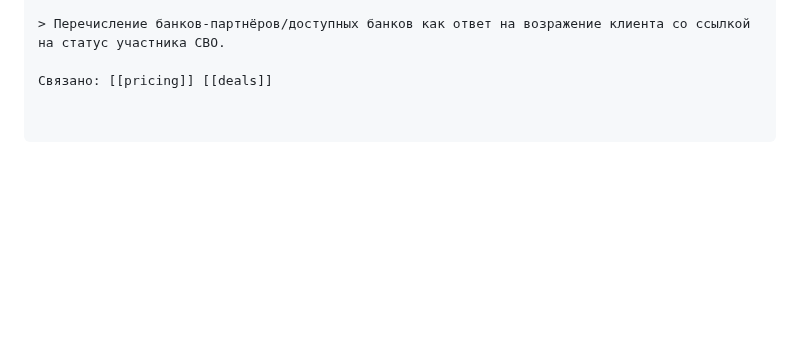
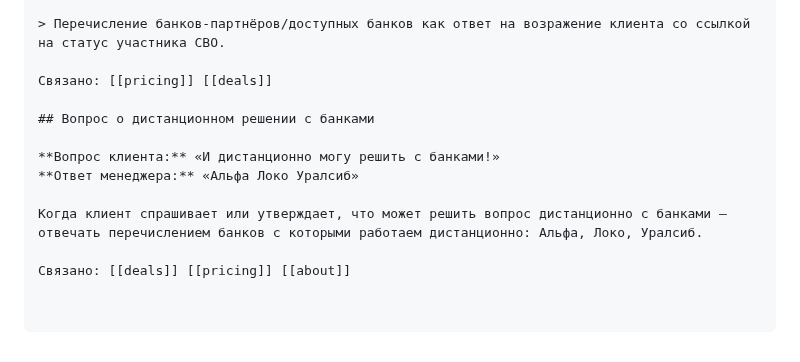
Before and after one commit to simba-stack/workchat-bot, a Markdown page: knowledge/faq.md, the part around the change. Rendered like a GitHub page; blank space fills up the shorter version.

Commit message:
ai-knowledge: банки доступные для дистанционной работы — Альфа, Локо, Уралсиб

```diff
--- a/knowledge/faq.md
+++ b/knowledge/faq.md
@@ -1389,3 +1389,12 @@ A: ...
 > Перечисление банков-партнёров/доступных банков как ответ на возражение клиента со ссылкой на статус участника СВО.
 
 Связано: [[pricing]] [[deals]]
+
+## Вопрос о дистанционном решении с банками
+
+**Вопрос клиента:** «И дистанционно могу решить с банками!»
+**Ответ менеджера:** «Альфа Локо Уралсиб»
+
+Когда клиент спрашивает или утверждает, что может решить вопрос дистанционно с банками — отвечать перечислением банков с которыми работаем дистанционно: Альфа, Локо, Уралсиб.
+
+Связано: [[deals]] [[pricing]] [[about]]
```
